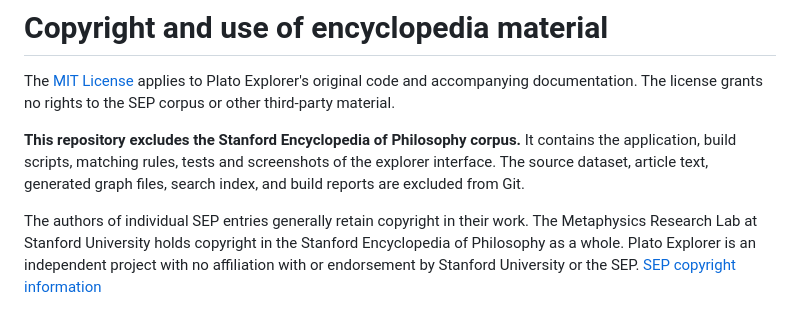
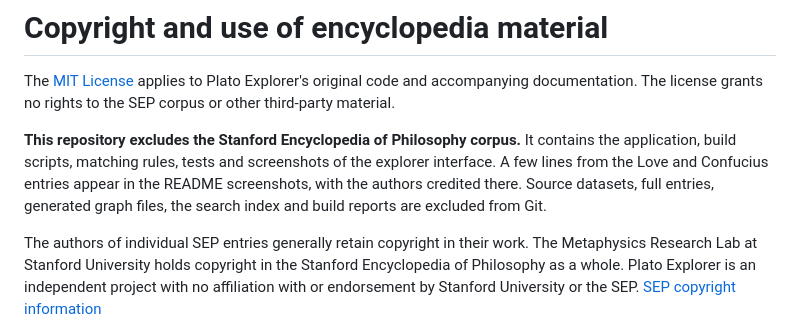
Before and after one commit to nf-s/plato-explorer, a Markdown page: COPYRIGHT.md, the part around the change. GitHub-like rendering.

```diff
--- a/COPYRIGHT.md
+++ b/COPYRIGHT.md
@@ -2,7 +2,7 @@
 
 The [MIT License](LICENSE) applies to Plato Explorer's original code and accompanying documentation. The license grants no rights to the SEP corpus or other third-party material.
 
-**This repository excludes the Stanford Encyclopedia of Philosophy corpus.** It contains the application, build scripts, matching rules, tests and screenshots of the explorer interface. The source dataset, article text, generated graph files, search index, and build reports are excluded from Git.
+**This repository excludes the Stanford Encyclopedia of Philosophy corpus.** It contains the application, build scripts, matching rules, tests and screenshots of the explorer interface. A few lines from the Love and Confucius entries appear in the README screenshots, with the authors credited there. Source datasets, full entries, generated graph files, the search index and build reports are excluded from Git.
 
 The authors of individual SEP entries generally retain copyright in their work. The Metaphysics Research Lab at Stanford University holds copyright in the Stanford Encyclopedia of Philosophy as a whole. Plato Explorer is an independent project with no affiliation with or endorsement by Stanford University or the SEP. [SEP copyright information](https://plato.stanford.edu/info.html#c)
 
```
Also changed, not shown: AGENTS.md (+1 -1 lines), README.md (+8 -4 lines), docs/screenshots/mentions.png (added), 2 other files.
